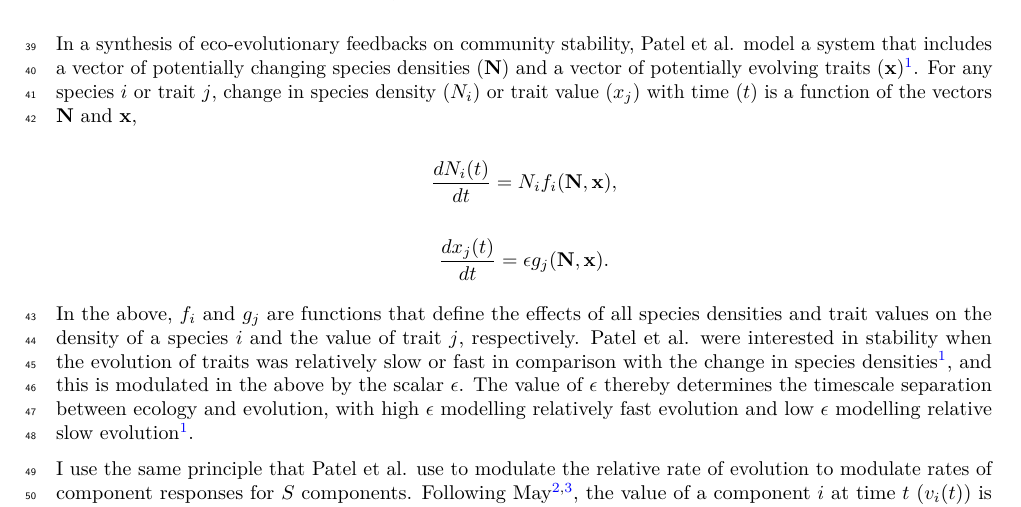
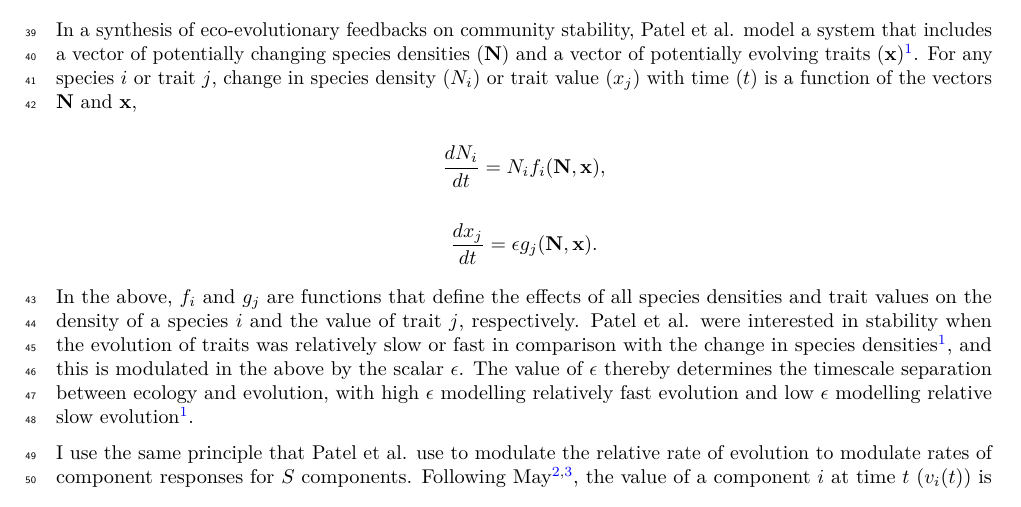
Before and after one commit to bradduthie/RandomMatrixStability, an R Markdown document (notebook/SI.Rmd): part of page 2 of 28, cut so that both start at the same text. The pictures show the output file notebook/SI.pdf that the author committed with the source.

Commit message:
Fix notation

```diff
--- a/notebook/SI.Rmd
+++ b/notebook/SI.Rmd
@@ -82,9 +82,9 @@ Further explanation of $\gamma$ {#moregamma}
 
 In a synthesis of eco-evolutionary feedbacks on community stability, Patel et al. model a system that includes a vector of potentially changing species densities ($\mathbf{N}$) and a vector of potentially evolving traits ($\mathbf{x}$)[@Patel2018]. For any species $i$ or trait $j$, change in species density ($N_{i}$) or trait value ($x_{j}$) with time ($t$) is a function of the vectors $\mathbf{N}$ and $\mathbf{x}$,
 
-$$\frac{dN_{i}(t)}{dt} = N_{i}f_{i}(\mathbf{N}, \mathbf{x}),$$
+$$\frac{dN_{i}}{dt} = N_{i}f_{i}(\mathbf{N}, \mathbf{x}),$$
 
-$$\frac{dx_{j}(t)}{dt} = \epsilon g_{j}(\mathbf{N}, \mathbf{x}).$$
+$$\frac{dx_{j}}{dt} = \epsilon g_{j}(\mathbf{N}, \mathbf{x}).$$
 
 In the above, $f_{i}$ and $g_{j}$ are functions that define the effects of all species densities and trait values on the density of a species $i$ and the value of trait $j$, respectively. Patel et al. were interested in stability when the evolution of traits was relatively slow or fast in comparison with the change in species densities[@Patel2018], and this is modulated in the above by the scalar $\epsilon$. The value of $\epsilon$ thereby determines the timescale separation between ecology and evolution, with high $\epsilon$ modelling relatively fast evolution and low $\epsilon$ modelling relative slow evolution[@Patel2018].
 
```
Also changed, not shown: vignettes/SI.Rmd (+2 -2 lines), docs/reference/evo_out.txt, notebook/SI.pdf, notebook/SI.tex, notebook/SI_files/figure-latex/unnamed-chunk-23-1.pdf, notebook/SI_files/figure-latex/unnamed-chunk-31-1.pdf, notebook/SI_files/figure-latex/unnamed-chunk-5-1.pdf, notebook/SI_files/figure-latex/unnamed-chunk-8-1.pdf, notebook/arxiv/ms.tex, 5 other files.
